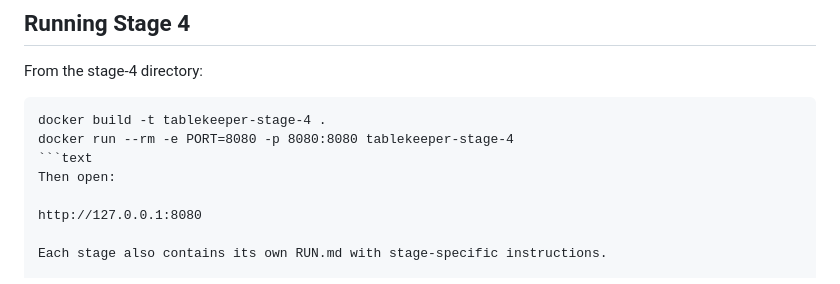
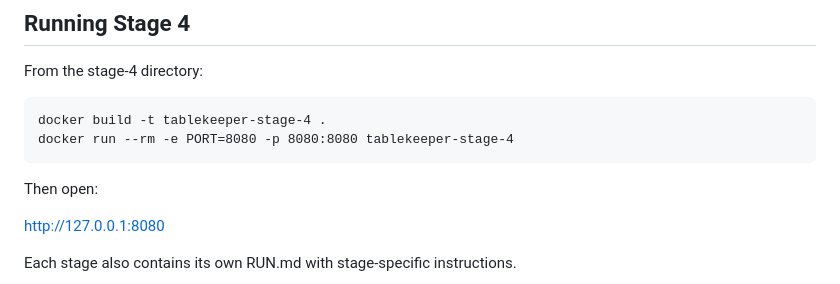
Before and after one commit to Saidev18/AI-Dark-Factory-Tablekeeper, a Markdown page: README.md, the part around the change. Rendered like a GitHub page.

````diff
--- a/README.md
+++ b/README.md
@@ -100,7 +100,7 @@ From the stage-4 directory:
 ```text
 docker build -t tablekeeper-stage-4 .
 docker run --rm -e PORT=8080 -p 8080:8080 tablekeeper-stage-4
-```text
+```
 Then open:
 
 http://127.0.0.1:8080
````
